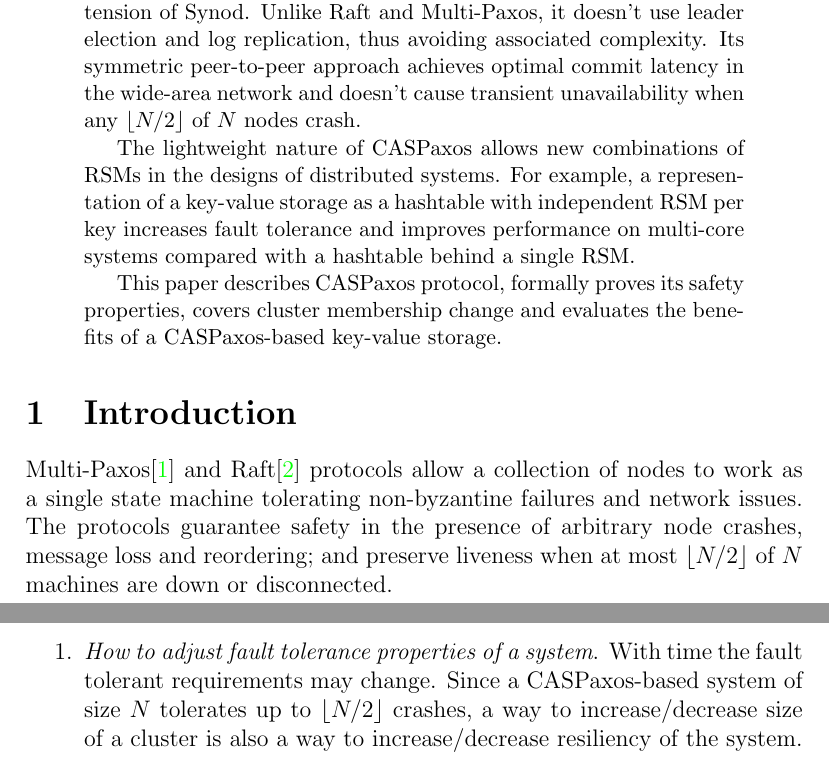
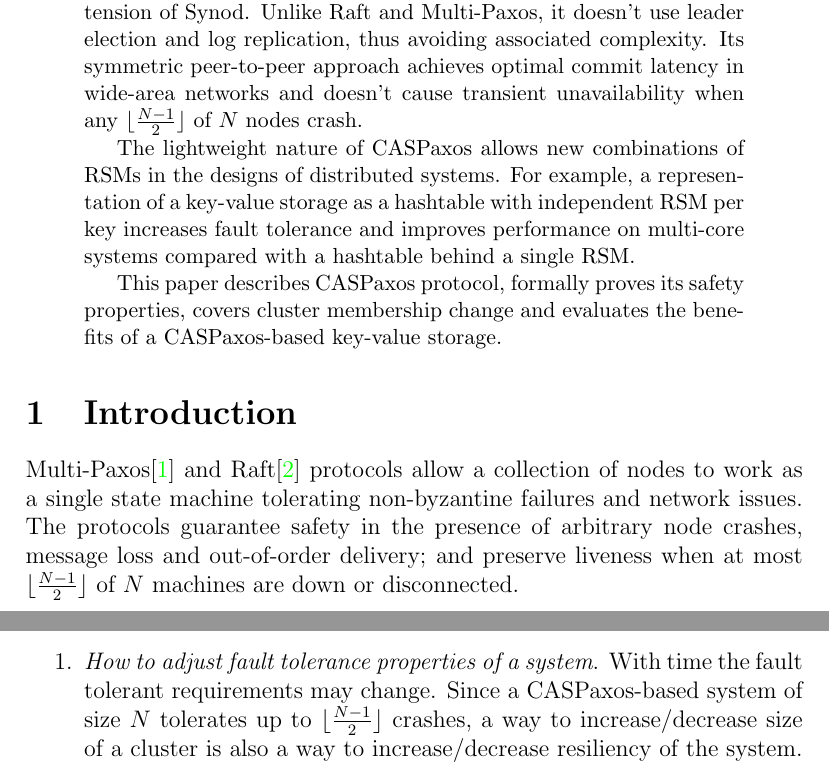
Before and after one commit to rystsov/caspaxos, a LaTeX paper (latex/caspaxos.tex): two parts of pages 1 and 8 of 20, joined at a grey line, cut so that both start at the same text. Compiled offline with pdfLaTeX.

Commit message:
Fixes style issues

```diff
--- a/latex/caspaxos.tex
+++ b/latex/caspaxos.tex
@@ -36,7 +36,7 @@
 \maketitle
 
 \begin{abstract}
-CASPaxos is a replicated state machine (RSM) protocol, an extension of Synod. Unlike Raft and Multi-Paxos, it doesn't use leader election and log replication, thus avoiding associated complexity. Its symmetric peer-to-peer approach achieves optimal commit latency in the wide-area network and doesn't cause transient unavailability when any $\floor{N/2}$ of $N$ nodes crash.
+CASPaxos is a replicated state machine (RSM) protocol, an extension of Synod. Unlike Raft and Multi-Paxos, it doesn't use leader election and log replication, thus avoiding associated complexity. Its symmetric peer-to-peer approach achieves optimal commit latency in wide-area networks and doesn't cause transient unavailability when any $\lfloor \frac{N-1}2 \rfloor$ of $N$ nodes crash.
 
 The lightweight nature of CASPaxos allows new combinations of RSMs in the designs of distributed systems. For example, a representation of a key-value storage as a hashtable with independent RSM per key increases fault tolerance and improves performance on multi-core systems compared with a hashtable behind a single RSM.
 
@@ -45,7 +45,7 @@ This paper describes CASPaxos protocol, formally proves its safety properties, c
 
 \section{Introduction}
 
-Multi-Paxos\cite{lamport01} and Raft\cite{raft} protocols allow a collection of nodes to work as a single state machine tolerating non-byzantine failures and network issues. The protocols guarantee safety in the presence of arbitrary node crashes, message loss and reordering; and preserve liveness when at most $\floor{N/2}$ of $N$ machines are down or disconnected.
+Multi-Paxos\cite{lamport01} and Raft\cite{raft} protocols allow a collection of nodes to work as a single state machine tolerating non-byzantine failures and network issues. The protocols guarantee safety in the presence of arbitrary node crashes, message loss and out-of-order delivery; and preserve liveness when at most $\lfloor \frac{N-1}2 \rfloor$ of $N$ machines are down or disconnected.
 
 RSMs and fault-tolerant strongly consistent (linearizable) storages are equivalent in a sense that one can be implemented via the other, and vice versa. So those protocols are widely used in the industry as a foundation of such databases as Chubby\cite{chubby}, Etcd\footnote{\href{https://github.com/coreos/etcd}{https://github.com/coreos/etcd}}, Spanner\cite{spanner}, etc.
 
@@ -298,5 +298,5 @@ In this case, a proposer caches the last written value, and the clients should u
 Cluster membership change is a process of changing the set of nodes executing a distributed system without violating safely and liveness properties. It's crucial to have this process because it solves two problems:
 
 \begin{enumerate}
-  \item {\it How to adjust fault tolerance properties of a system}. With time the fault tolerant requirements may change. Since a CASPaxos-based system of size $N$ tolerates up to $\floor{N/2}$ crashes, a way to increase/decrease size of a cluster is also a way to increase/decrease resiliency of the system.
+  \item {\it How to adjust fault tolerance properties of a system}. With time the fault tolerant requirements may change. Since a CASPaxos-based system of size $N$ tolerates up to $\lfloor \frac{N-1}2 \rfloor$ crashes, a way to increase/decrease size of a cluster is also a way to increase/decrease resiliency of the system.
 
```
Also changed, not shown: latex/caspaxos.pdf, latex/caspaxos.tex (4 more changed lines).
